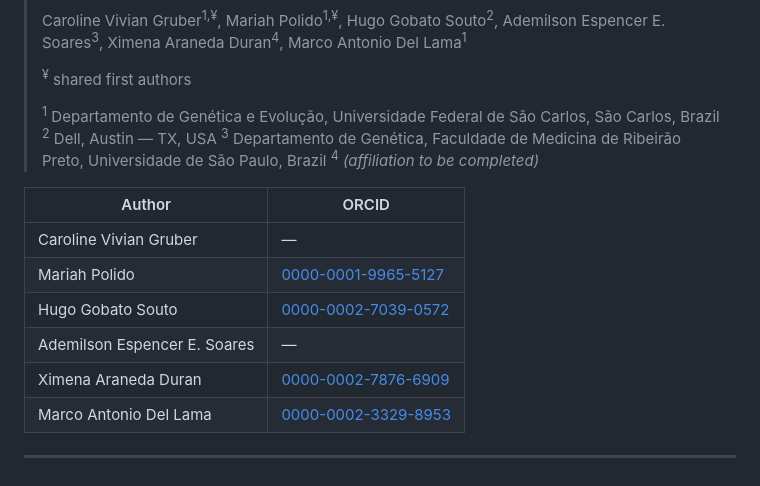
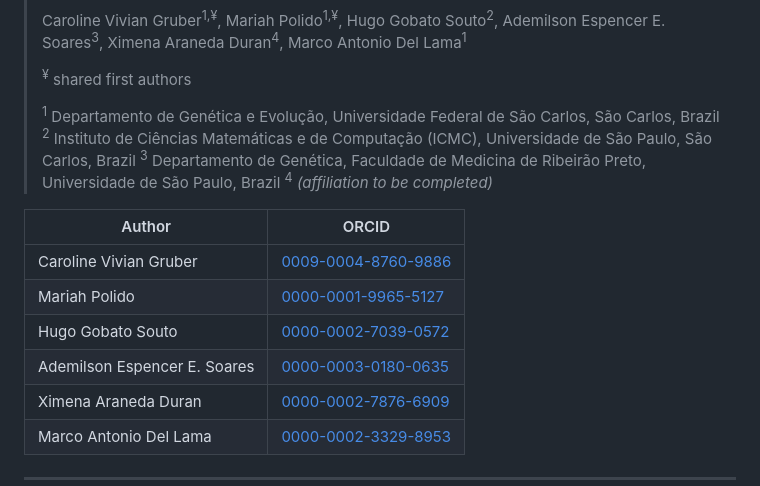
Before and after one commit to hugogobato/Thermal-stress-and-honeybee-wing-morphology, a Markdown page: README.md, the part around the change. GitHub-like rendering.

```diff
--- a/README.md
+++ b/README.md
@@ -9,16 +9,16 @@ Data and complete analysis code for:
 > <sup>¥</sup> shared first authors
 >
 > <sup>1</sup> Departamento de Genética e Evolução, Universidade Federal de São Carlos, São Carlos, Brazil
-> <sup>2</sup> Dell, Austin — TX, USA
+> <sup>2</sup> Instituto de Ciências Matemáticas e de Computação (ICMC), Universidade de São Paulo, São Carlos, Brazil
 > <sup>3</sup> Departamento de Genética, Faculdade de Medicina de Ribeirão Preto, Universidade de São Paulo, Brazil
 > <sup>4</sup> *(affiliation to be completed)*
 
 | Author | ORCID |
 |---|---|
-| Caroline Vivian Gruber | — |
+| Caroline Vivian Gruber | [0009-0004-8760-9886](https://orcid.org/0009-0004-8760-9886)|
 | Mariah Polido | [0000-0001-9965-5127](https://orcid.org/0000-0001-9965-5127) |
 | Hugo Gobato Souto | [0000-0002-7039-0572](https://orcid.org/0000-0002-7039-0572) |
-| Ademilson Espencer E. Soares | — |
+| Ademilson Espencer E. Soares | [0000-0003-0180-0635](https://orcid.org/0000-0003-0180-0635) |
 | Ximena Araneda Duran | [0000-0002-7876-6909](https://orcid.org/0000-0002-7876-6909) |
 | Marco Antonio Del Lama | [0000-0002-3329-8953](https://orcid.org/0000-0002-3329-8953) |
 
```
